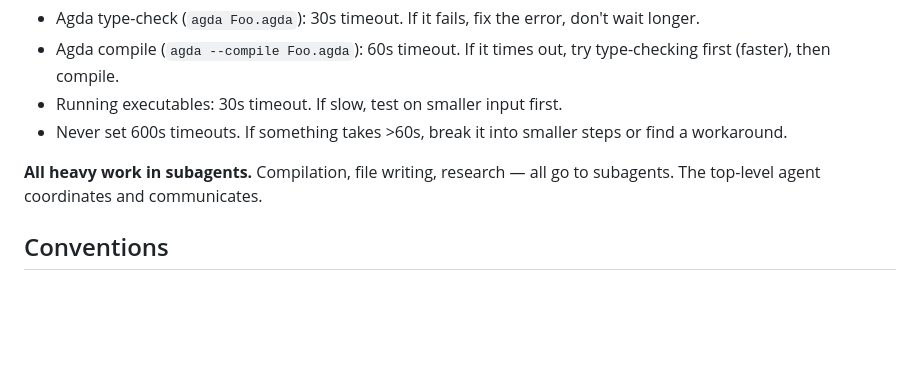
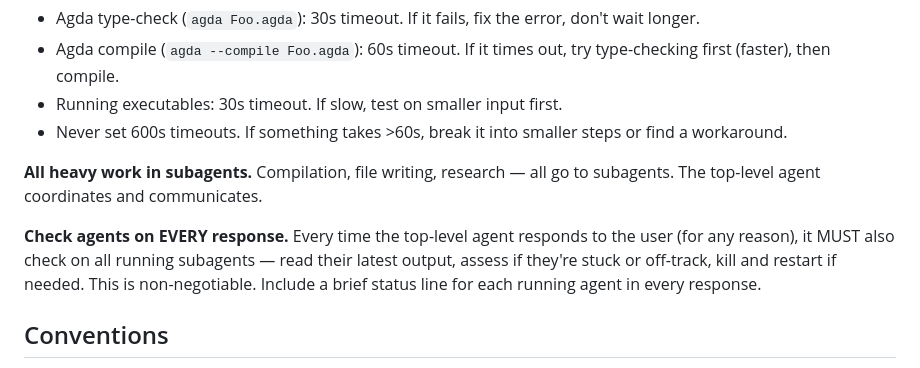
Before and after one commit to stevekrouse/denotational-llm, a Markdown page: CLAUDE.md, the part around the change. Drawn GitHub-style; blank space fills up the shorter version.

Commit message:
Add rule: check all agents on every response
Co-Authored-By: Claude Opus 4.6 <noreply@anthropic.com>

```diff
--- a/CLAUDE.md
+++ b/CLAUDE.md
@@ -116,6 +116,8 @@ The real test of whether this project succeeds in Conal's sense. Don't just clas
 
 **All heavy work in subagents.** Compilation, file writing, research — all go to subagents. The top-level agent coordinates and communicates.
 
+**Check agents on EVERY response.** Every time the top-level agent responds to the user (for any reason), it MUST also check on all running subagents — read their latest output, assess if they're stuck or off-track, kill and restart if needed. This is non-negotiable. Include a brief status line for each running agent in every response.
+
 ## Conventions
 
 - Proof modules use postulated ℝ from `Real.agda`; executable modules use `Float`
```
